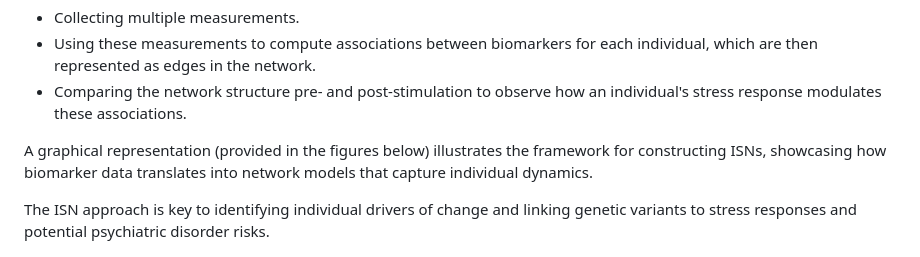
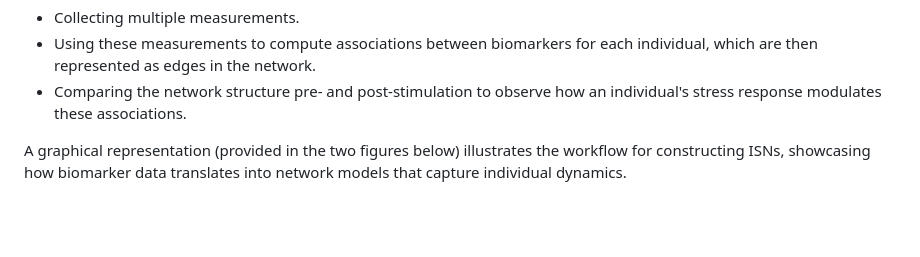
Before and after one commit to ahryho/psychoISN, a Markdown page: README.md, the part around one of its changes. Drawn GitHub-style; blank space fills up the shorter version.

```diff
--- a/README.md
+++ b/README.md
@@ -62,9 +62,7 @@ The ISNs are generated by:
 - Using these measurements to compute associations between biomarkers for each individual, which are then represented as edges in the network.
 - Comparing the network structure pre- and post-stimulation to observe how an individual's stress response modulates these associations.
 
-A graphical representation (provided in the figures below) illustrates the framework for constructing ISNs, showcasing how biomarker data translates into network models that capture individual dynamics.
-
-The ISN approach is key to identifying individual drivers of change and linking genetic variants to stress responses and potential psychiatric disorder risks.
+A graphical representation (provided in the two figures below) illustrates the workflow for constructing ISNs, showcasing how biomarker data translates into network models that capture individual dynamics.
 
 ![isns_construction](https://github.com/ahryho/psychoISN/blob/main/materials/figures/isns_construction.jpg)
 
```
Also changed, not shown: other parts of README.md (+3 -1 lines).
